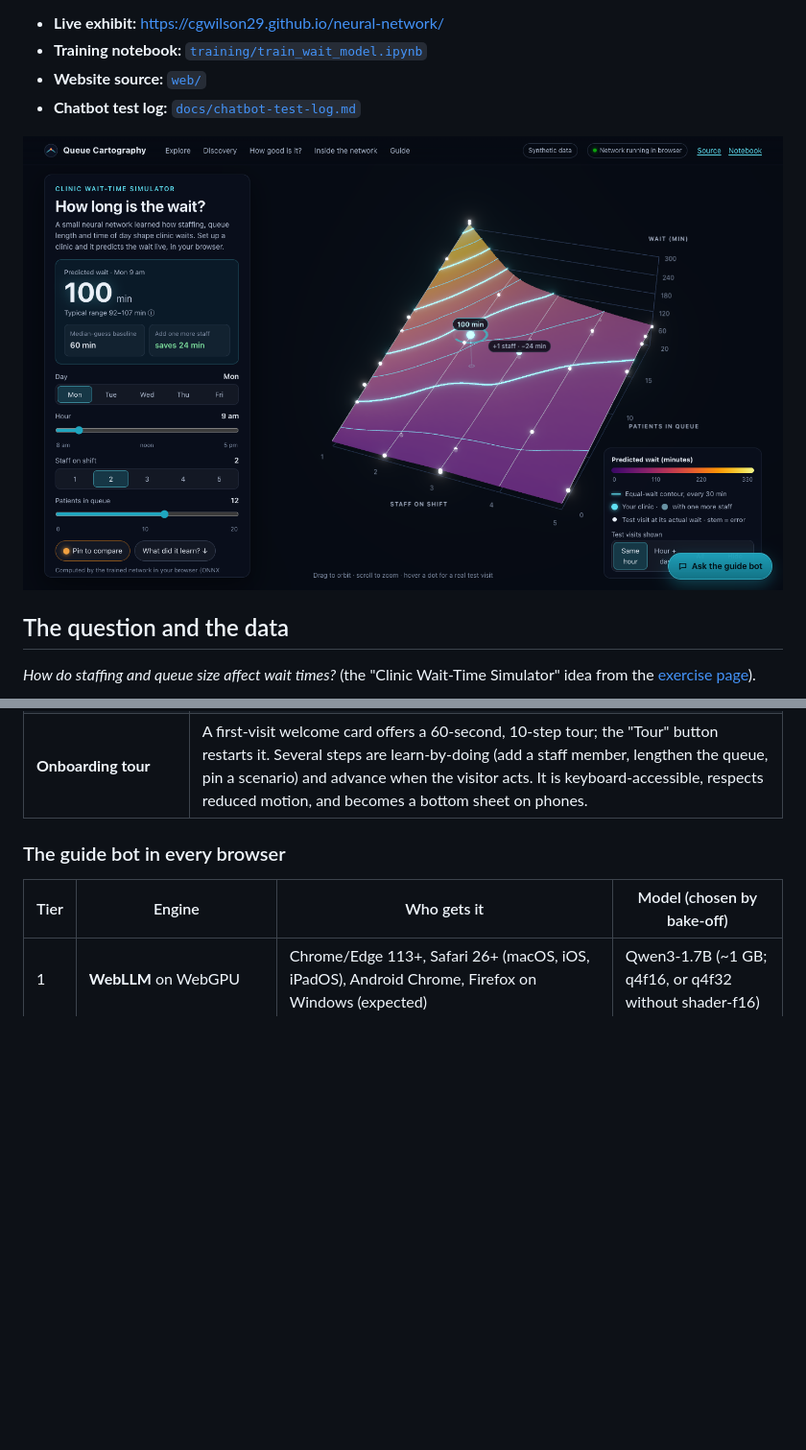
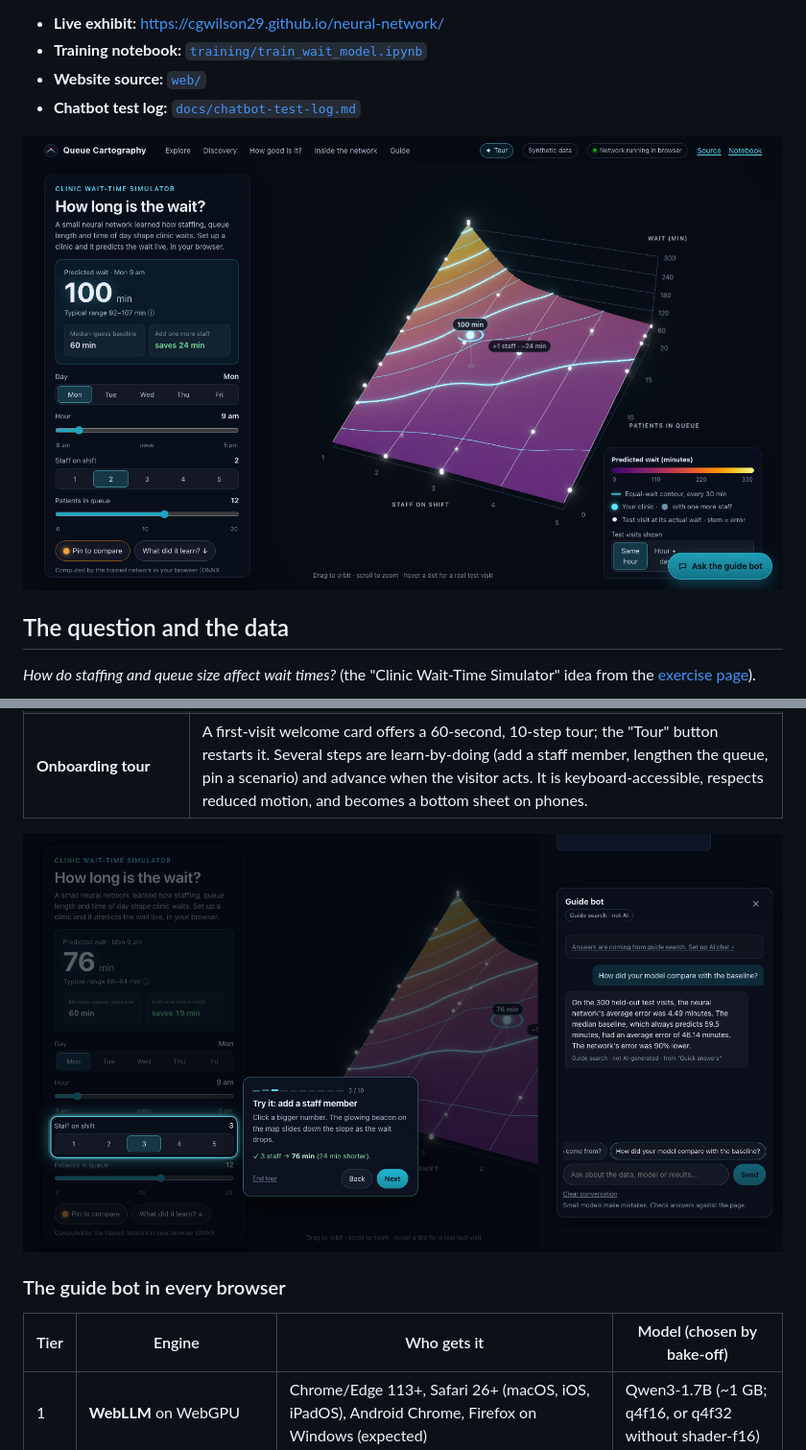
Before and after one commit to cgwilson29/neural-network, a Markdown page: README.md, 2 parts joined by grey strips. Shown at 96% size. Drawn GitHub-style; pictures changed too: docs/screenshot-tour-chat.png (added), docs/screenshot.png; blank space fills up the shorter version.

Commit message:
Refresh README screenshots: hero with Tour button, tour step + guide bot
Co-Authored-By: Claude Opus 5.5 <noreply@anthropic.com>

```diff
--- a/README.md
+++ b/README.md
@@ -69,6 +69,8 @@ site.
 | **Guide + guide bot** | The guide is filled from `metrics.json`, so its numbers always match the site. The bot answers from the 2–3 most relevant guide passages, says "The guide doesn't cover that." when they don't answer a question, and runs entirely on the visitor's device after they click **Enable chat**. |
 | **Onboarding tour** | A first-visit welcome card offers a 60-second, 10-step tour; the "Tour" button restarts it. Several steps are learn-by-doing (add a staff member, lengthen the queue, pin a scenario) and advance when the visitor acts. It is keyboard-accessible, respects reduced motion, and becomes a bottom sheet on phones. |
 
+![Onboarding tour (a learn-by-doing step) and the guide bot answering from guide search](docs/screenshot-tour-chat.png)
+
 ### The guide bot in every browser
 
 | Tier | Engine | Who gets it | Model (chosen by bake-off) |
```
